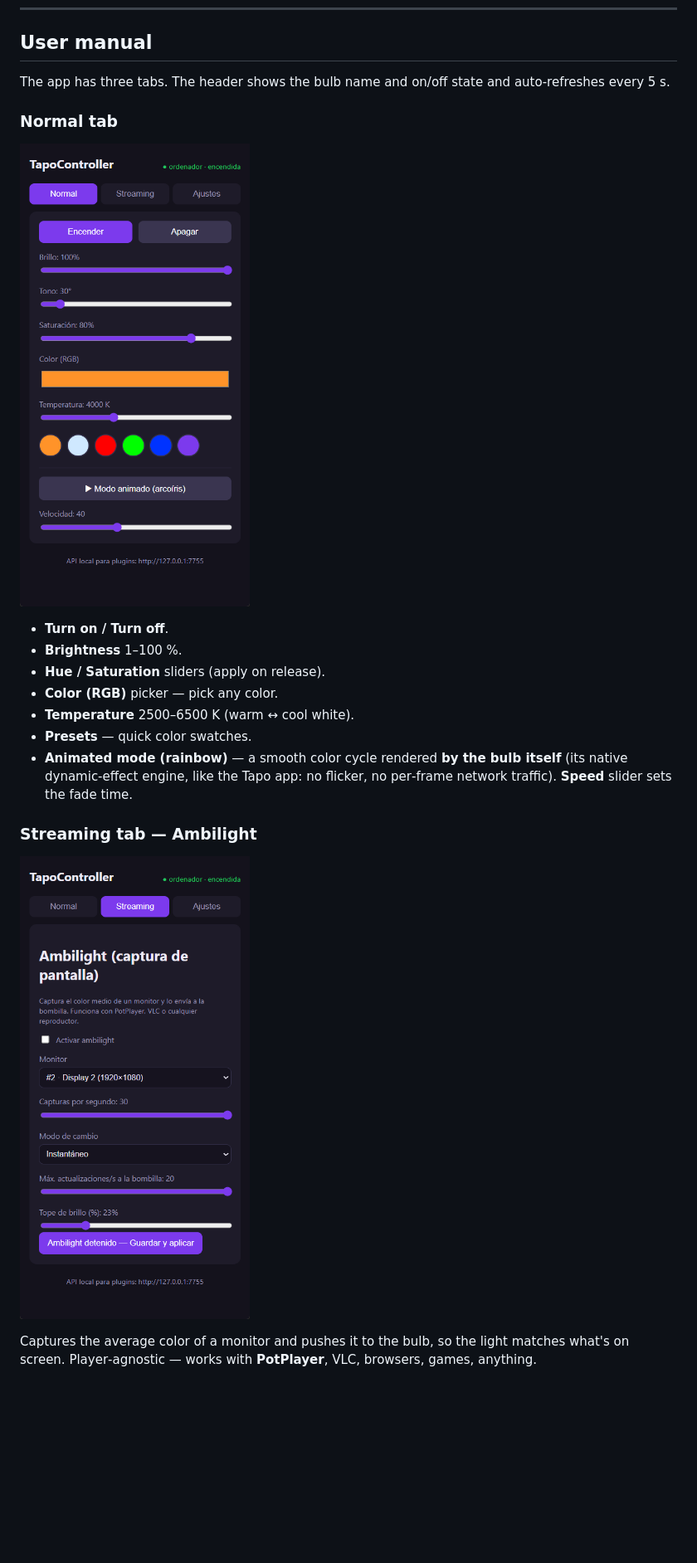
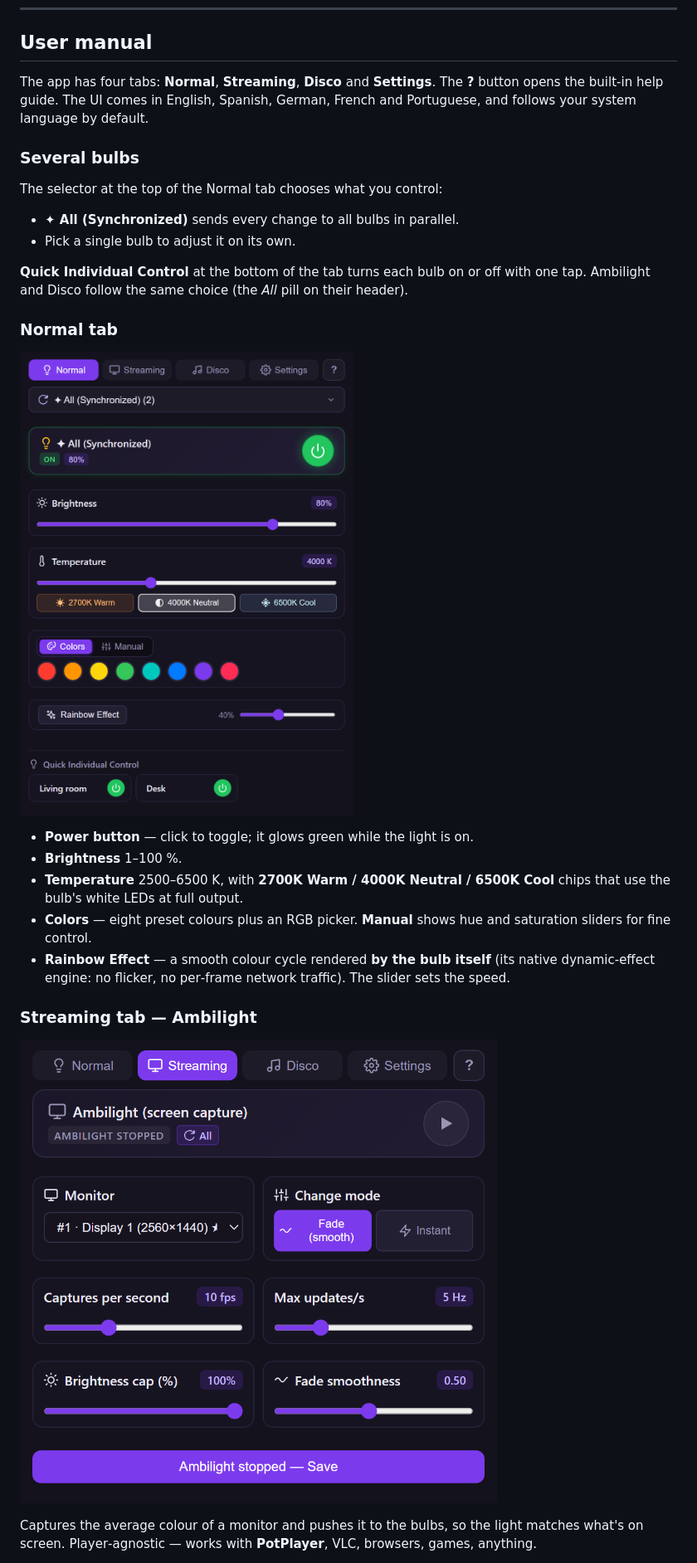
Before and after one commit to alexwing/TapoController, a Markdown page: README.md, the part around one of its changes. Shown at 83% size. Rendered like a GitHub page; pictures changed too: docs/capture01.png (deleted), docs/capture02.png (deleted), docs/screenshot-normal.png (added); blank space fills up the shorter version.

```diff
--- a/README.md
+++ b/README.md
@@ -100,28 +111,41 @@ Recommended: block the bulb's WAN/internet access on your router (MAC prefix
 
 ## User manual
 
-The app has three tabs. The header shows the bulb name and on/off state and
-auto‑refreshes every 5 s.
+The app has four tabs: **Normal**, **Streaming**, **Disco** and **Settings**.
+The **?** button opens the built‑in help guide. The UI comes in English,
+Spanish, German, French and Portuguese, and follows your system language by
+default.
+
+### Several bulbs
+
+The selector at the top of the Normal tab chooses what you control:
+
+- **✦ All (Synchronized)** sends every change to all bulbs in parallel.
+- Pick a single bulb to adjust it on its own.
+
+**Quick Individual Control** at the bottom of the tab turns each bulb on or off
+with one tap. Ambilight and Disco follow the same choice (the *All* pill on their
+header).
 
 ### Normal tab
 
-![Normal](docs/capture02.png)
+![Normal](docs/screenshot-normal.png)
 
-- **Turn on / Turn off**.
+- **Power button** — click to toggle; it glows green while the light is on.
 - **Brightness** 1–100 %.
-- **Hue / Saturation** sliders (apply on release).
-- **Color (RGB)** picker — pick any color.
-- **Temperature** 2500–6500 K (warm ↔ cool white).
-- **Presets** — quick color swatches.
-- **Animated mode (rainbow)** — a smooth color cycle rendered **by the bulb
-  itself** (its native dynamic‑effect engine, like the Tapo app: no flicker,
-  no per‑frame network traffic). **Speed** slider sets the fade time.
+- **Temperature** 2500–6500 K, with **2700K Warm / 4000K Neutral / 6500K
+  Cool** chips that use the bulb's white LEDs at full output.
+- **Colors** — eight preset colours plus an RGB picker. **Manual** shows hue and
+  saturation sliders for fine control.
+- **Rainbow Effect** — a smooth colour cycle rendered **by the bulb itself**
+  (its native dynamic‑effect engine: no flicker, no per‑frame network
+  traffic). The slider sets the speed.
 
 ### Streaming tab — Ambilight
 
-![Streaming](docs/capture01.png)
+![Streaming](docs/screenshot-streaming.png)
 
-Captures the average color of a monitor and pushes it to the bulb, so the light
-matches what's on screen. Player‑agnostic — works with **PotPlayer**, VLC,
-browsers, games, anything.
+Captures the average colour of a monitor and pushes it to the bulbs, so the
+light matches what's on screen. Player‑agnostic — works with **PotPlayer**,
+VLC, browsers, games, anything.
 
```
Also changed, not shown: other parts of README.md (+114 -64 lines), docs/screenshot-disco.png (added), docs/screenshot-settings.png (added).
